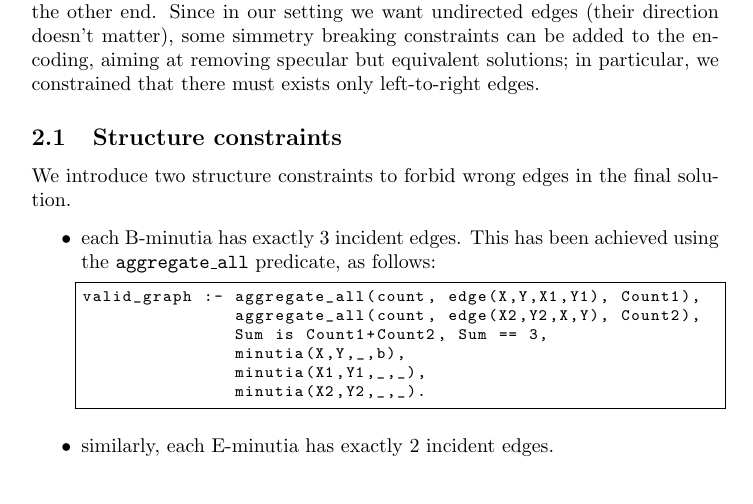
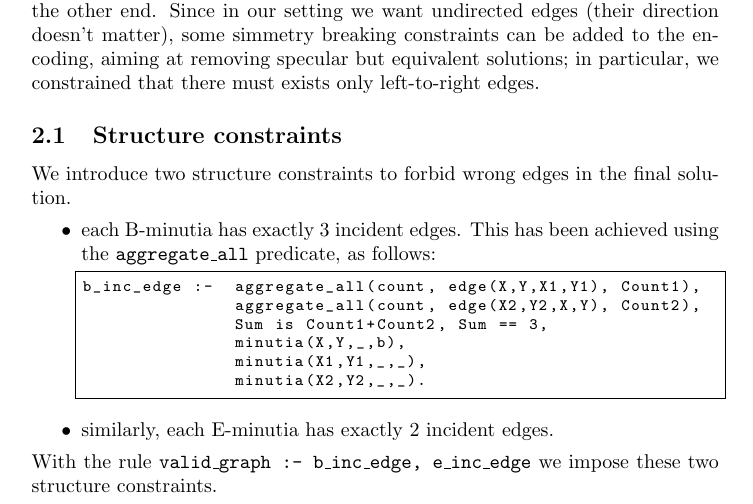
Before and after one commit to lucageatti/PLP-fingerprints, a LaTeX document (report/plp.tex): part of page 4 of 7, cut so that both start at the same text. Compiled offline with pdfLaTeX.

Commit message:
Corrected small typo for the valid_graph predicate.

```diff
--- a/report/plp.tex
+++ b/report/plp.tex
@@ -161,7 +161,7 @@ in the final solution.
     each B-minutia has exactly $3$ incident edges. This has been achieved
     using the \texttt{aggregate\_all} predicate, as follows:
       \begin{lstlisting}[language=Prolog,frame = single,basicstyle=\footnotesize\ttfamily]
-valid_graph :- aggregate_all(count, edge(X,Y,X1,Y1), Count1),
+b_inc_edge :-  aggregate_all(count, edge(X,Y,X1,Y1), Count1),
                aggregate_all(count, edge(X2,Y2,X,Y), Count2),
                Sum is Count1+Count2, Sum == 3,
                minutia(X,Y,_,b),
@@ -171,6 +171,8 @@ valid_graph :- aggregate_all(count, edge(X,Y,X1,Y1), Count1),
   \item
     similarly, each E-minutia has exactly $2$ incident edges.
 \end{itemize}
+With the rule \texttt{valid\_graph :- b\_inc\_edge, e\_inc\_edge} we impose
+these two structure constraints.
 
 \section{Probability constraints}
 \subsection{Tented and Plain Archs}
```
Also changed, not shown: 1 other file.
